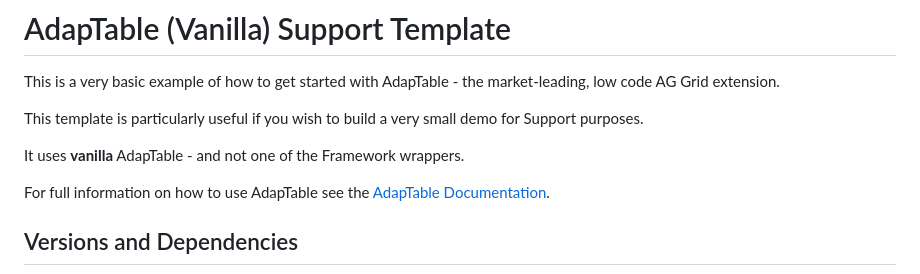
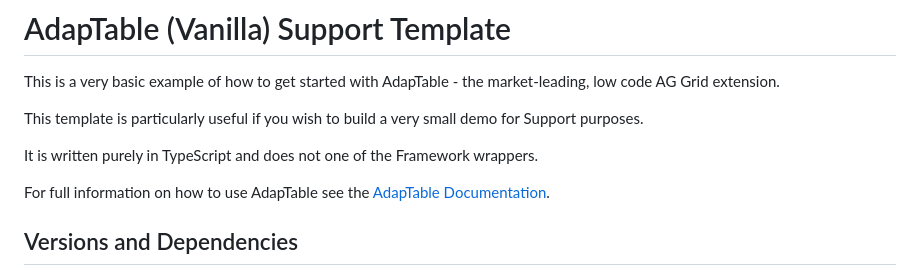
Before and after one commit to AdaptableTools/support-template-adaptable-aggrid-cjs, a Markdown page: README.md, the part around the change. GitHub-like rendering.

```diff
--- a/README.md
+++ b/README.md
@@ -4,7 +4,7 @@ This is a very basic example of how to get started with AdapTable - the market-l
 
 This template is particularly useful if you wish to build a very small demo for Support purposes.
 
-It uses **vanilla** AdapTable - and not one of the Framework wrappers.
+It is written purely in TypeScript and does not one of the Framework wrappers.
 
 For full information on how to use AdapTable see the [AdapTable Documentation](https://docs.adaptabletools.com).
 
```
